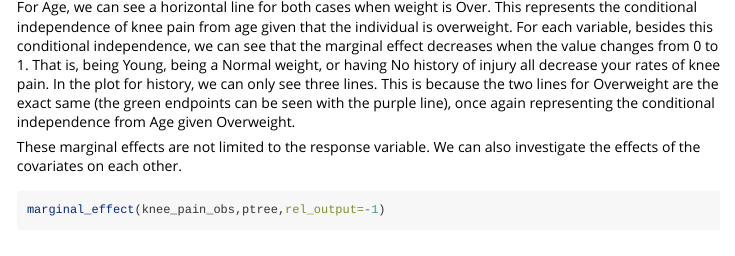
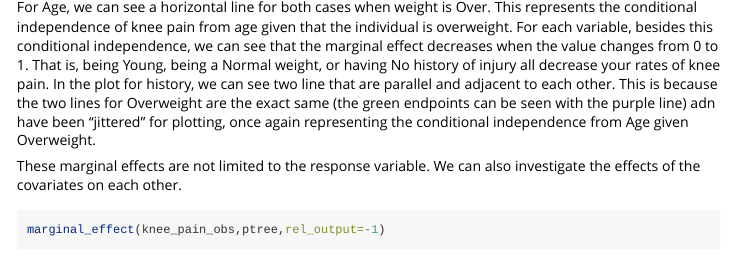
Before and after one commit to chughes21/pcegr, an R Markdown document (vignettes/pcegr.Rmd): the page in a window 1100 px wide, from 4570 px down. Rendered offline with R 4.5, knitr and Pandoc, with nearby package versions; some code elsewhere in the file could not run offline; long lines of code are wrapped.

Commit message:
Updated manual

````diff
--- a/vignettes/pcegr.Rmd
+++ b/vignettes/pcegr.Rmd
@@ -123,7 +123,7 @@ We can use a marginal effects plot to assess the impact of each individual covar
 ```{r}
 marginal_effect(knee_pain_obs,ptree)
 ```
-For Age, we can see a horizontal line for both cases when weight is Over. This represents the conditional independence of knee pain from age given that the individual is overweight. For each variable, besides this conditional independence, we can see that the marginal effect decreases when the value changes from 0 to 1. That is, being Young, being a Normal weight, or having No history of injury all decrease your rates of knee pain. In the plot for history, we can only see three lines. This is because the two lines for Overweight are the exact same (the green endpoints can be seen with the purple line), once again representing the conditional independence from Age given Overweight.
+For Age, we can see a horizontal line for both cases when weight is Over. This represents the conditional independence of knee pain from age given that the individual is overweight. For each variable, besides this conditional independence, we can see that the marginal effect decreases when the value changes from 0 to 1. That is, being Young, being a Normal weight, or having No history of injury all decrease your rates of knee pain. In the plot for history, we can see two line that are parallel and adjacent to each other. This is because the two lines for Overweight are the exact same (the green endpoints can be seen with the purple line) adn have been "jittered" for plotting, once again representing the conditional independence from Age given Overweight.
 
 These marginal effects are not limited to the response variable. We can also investigate the effects of the covariates on each other.
 
````
